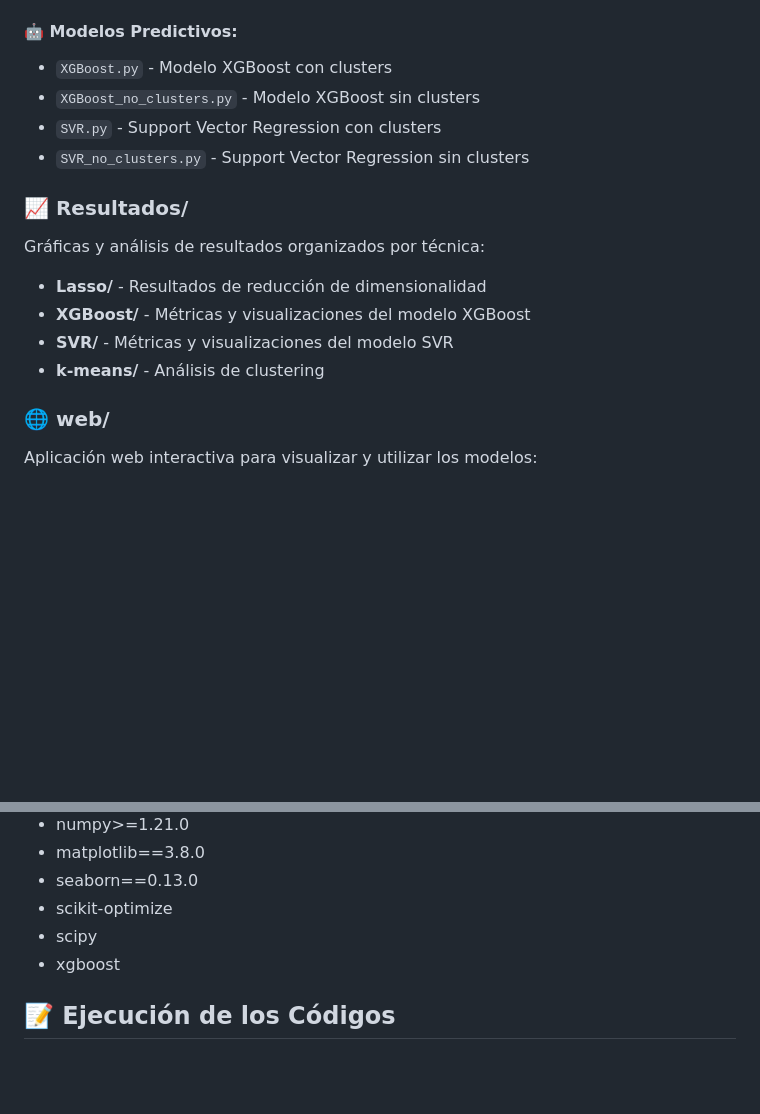
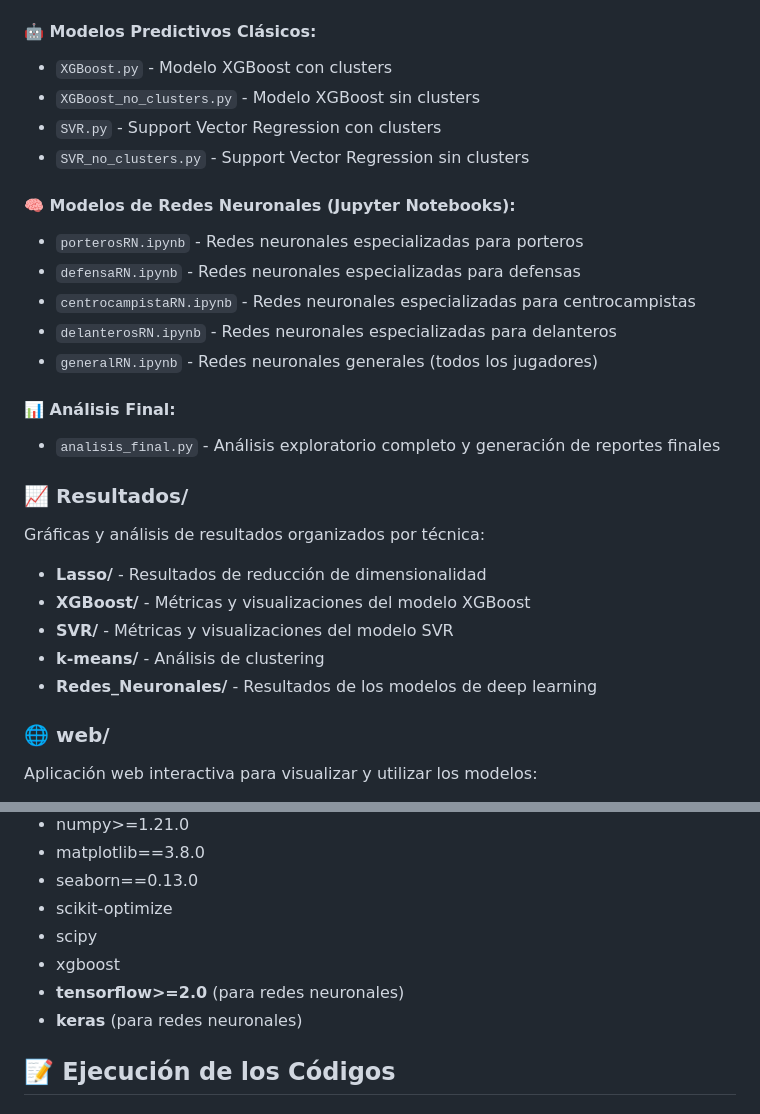
Before and after one commit to AlbertoLopez-23/Data-Science-mercado-de-fichajes, a Markdown page: README.md, 2 parts joined by grey strips. Rendered like a GitHub page; blank space fills up the shorter version.

```diff
--- a/README.md
+++ b/README.md
@@ -37,11 +37,21 @@ Códigos de procesamiento de datos y modelado que deben ejecutarse **en orden nu
 9. `07Lassoporteros.py` - Reduce dimensionalidad con LASSO para porteros
 10. `08kmeans.py` - Aplica clustering K-means para clasificar jugadores
 
-#### 🤖 Modelos Predictivos:
+#### 🤖 Modelos Predictivos Clásicos:
 - `XGBoost.py` - Modelo XGBoost con clusters
 - `XGBoost_no_clusters.py` - Modelo XGBoost sin clusters
 - `SVR.py` - Support Vector Regression con clusters
 - `SVR_no_clusters.py` - Support Vector Regression sin clusters
+
+#### 🧠 Modelos de Redes Neuronales (Jupyter Notebooks):
+- `porterosRN.ipynb` - Redes neuronales especializadas para porteros
+- `defensaRN.ipynb` - Redes neuronales especializadas para defensas
+- `centrocampistaRN.ipynb` - Redes neuronales especializadas para centrocampistas
+- `delanterosRN.ipynb` - Redes neuronales especializadas para delanteros
+- `generalRN.ipynb` - Redes neuronales generales (todos los jugadores)
+
+#### 📊 Análisis Final:
+- `analisis_final.py` - Análisis exploratorio completo y generación de reportes finales
 
 ### 📈 Resultados/
 Gráficas y análisis de resultados organizados por técnica:
@@ -49,6 +59,7 @@ Gráficas y análisis de resultados organizados por técnica:
 - **XGBoost/** - Métricas y visualizaciones del modelo XGBoost
 - **SVR/** - Métricas y visualizaciones del modelo SVR
 - **k-means/** - Análisis de clustering
+- **Redes_Neuronales/** - Resultados de los modelos de deep learning
 
 ### 🌐 web/
 Aplicación web interactiva para visualizar y utilizar los modelos:
@@ -91,6 +102,8 @@ pip install -r requirements.txt
 - scikit-optimize
 - scipy
 - xgboost
+- **tensorflow>=2.0** (para redes neuronales)
+- **keras** (para redes neuronales)
 
 ## 📝 Ejecución de los Códigos
 
```
Also changed, not shown: other parts of README.md (+54 -7 lines).
